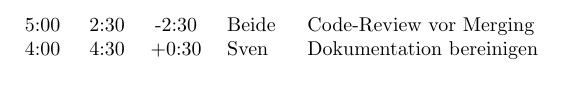
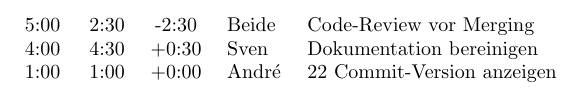
Before and after one commit to IBZTI2018/TI3-WT-SA, a LaTeX paper (docs/index.tex, which reads docs/contents/organization/timetable.tex): part of page 8 of 11, cut so that both start at the same text. Compiled offline with pdfLaTeX.

Commit message:
Update timetable

```diff
--- a/docs/contents/organization/timetable.tex
+++ b/docs/contents/organization/timetable.tex
@@ -27,6 +27,7 @@ Nachfolgend werden sämtliche Tätigkeiten des Projekts mitsamt geplanter, effek
   3:00 & 1:30 & -1:30 & Sven & \#15 Einträge anzeigen \\
   5:00 & 2:30 & -2:30 & Beide & Code-Review vor Merging \\
   4:00 & 4:30 & +0:30 & Sven & Dokumentation bereinigen \\
+  1:00 & 1:00 & +0:00 & André & #22 Commit-Version anzeigen \\
   %\hline
   %29:00 & 36:20 & +7:20 & & von 2*60h gesamt. \\
 \end{longtable}
```
